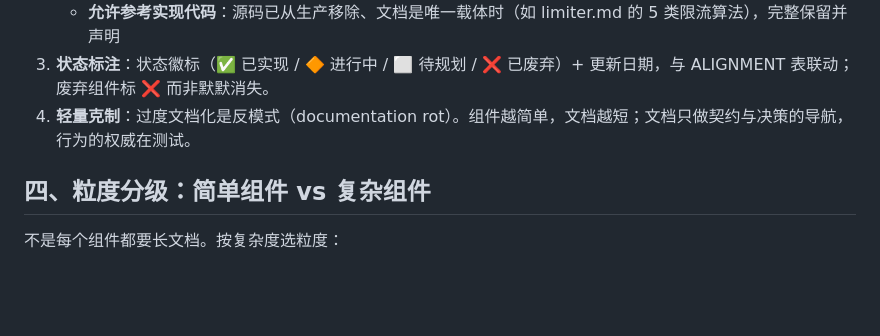
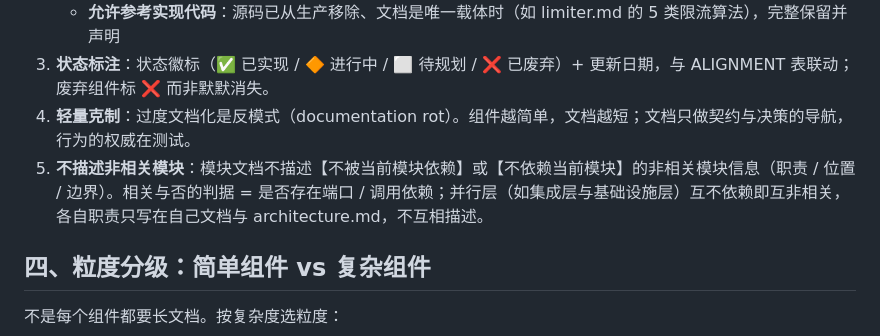
Before and after one commit to ZXP3220180336/agent-forge, a Markdown page: docs/component_doc.md, the part around the change. GitHub-like rendering; blank space fills up the shorter version.

```diff
--- a/docs/component_doc.md
+++ b/docs/component_doc.md
@@ -47,6 +47,7 @@
    - **允许参考实现代码**：源码已从生产移除、文档是唯一载体时（如 limiter.md 的 5 类限流算法），完整保留并声明
 3. **状态标注**：状态徽标（✅ 已实现 / 🔶 进行中 / ⬜ 待规划 / ❌ 已废弃）+ 更新日期，与 ALIGNMENT 表联动；废弃组件标 ❌ 而非默默消失。
 4. **轻量克制**：过度文档化是反模式（documentation rot）。组件越简单，文档越短；文档只做契约与决策的导航，行为的权威在测试。
+5. **不描述非相关模块**：模块文档不描述【不被当前模块依赖】或【不依赖当前模块】的非相关模块信息（职责 / 位置 / 边界）。相关与否的判据 = 是否存在端口 / 调用依赖；并行层（如集成层与基础设施层）互不依赖即互非相关，各自职责只写在自己文档与 architecture.md，不互相描述。
 
 ## 四、粒度分级：简单组件 vs 复杂组件
 
```
Also changed, not shown: docs/integration_doc/README.md (+8 -6 lines).
